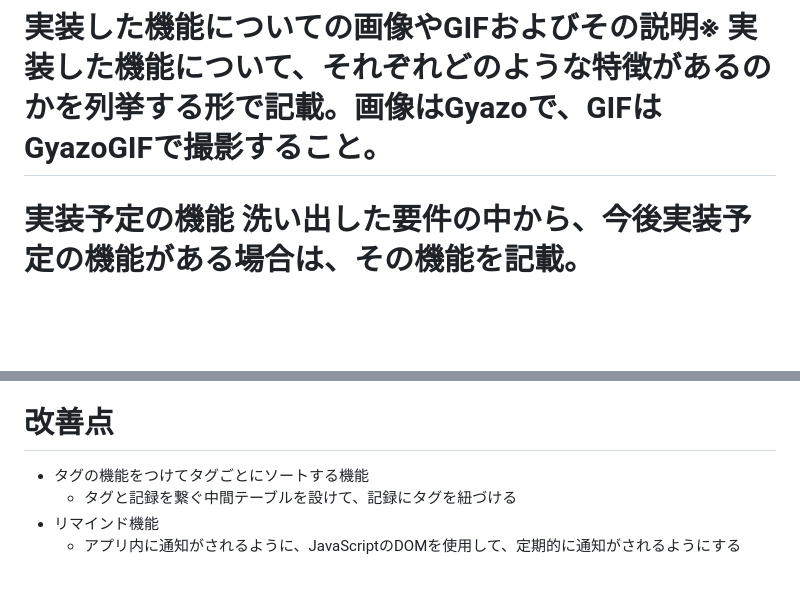
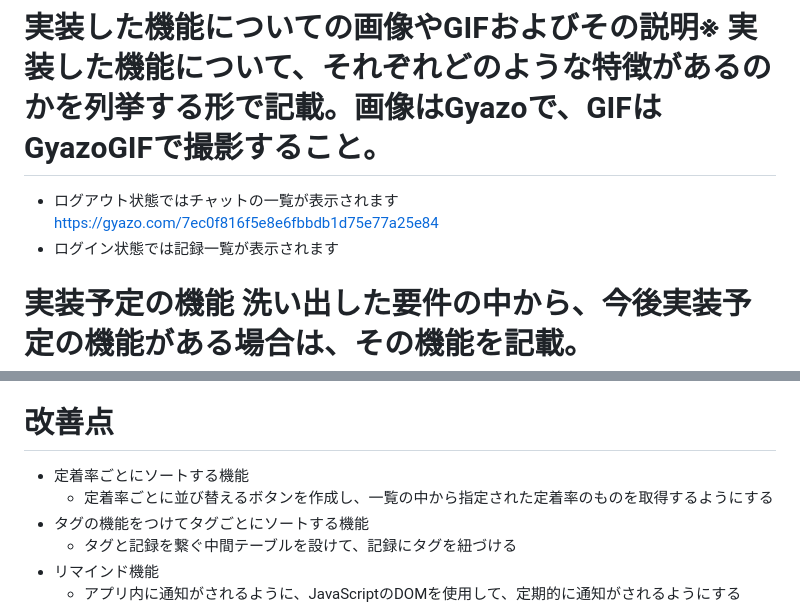
Before and after one commit to HayateOhsawa/hibirog, a Markdown page: README.md, 2 parts joined by grey strips. Drawn GitHub-style; blank space fills up the shorter version.

```diff
--- a/README.md
+++ b/README.md
@@ -21,6 +21,10 @@ pass:2222
 主婦の方にはレシピなど、覚えたいことを記録により蓄積していくことができます。
 似たようなアプリに「notion」というアプリがありますが、機能を一部に限定し、シンプルな構造にすることで一元管理がしやすくなっています。
 # 実装した機能についての画像やGIFおよびその説明※	実装した機能について、それぞれどのような特徴があるのかを列挙する形で記載。画像はGyazoで、GIFはGyazoGIFで撮影すること。
+- ログアウト状態ではチャットの一覧が表示されます
+  https://gyazo.com/7ec0f816f5e8e6fbbdb1d75e77a25e84
+- ログイン状態では記録一覧が表示されます
+
 # 実装予定の機能	洗い出した要件の中から、今後実装予定の機能がある場合は、その機能を記載。
 # データベース設計
 ![ER図](image-3.png)
@@ -44,6 +48,8 @@ pass:2222
 
 そこで、本アプリケーションは、情報の検索時間を最小限に抑え、学習内容の定着を促進することを目的としています。具体的には、機能を敢えてシンプルに絞り込むことで、ユーザーは必要な情報に素早くアクセスでき、学習に集中できる環境を提供します。
 # 改善点
+- 定着率ごとにソートする機能
+  - 定着率ごとに並び替えるボタンを作成し、一覧の中から指定された定着率のものを取得するようにする
 - タグの機能をつけてタグごとにソートする機能
   - タグと記録を繋ぐ中間テーブルを設けて、記録にタグを紐づける
 - リマインド機能
```
Also changed, not shown: image-4.png (added), image-5.png (added), image.png (added), 4 other files.
